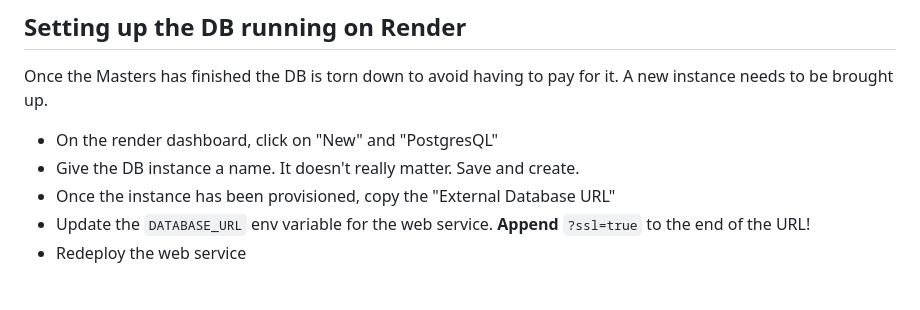
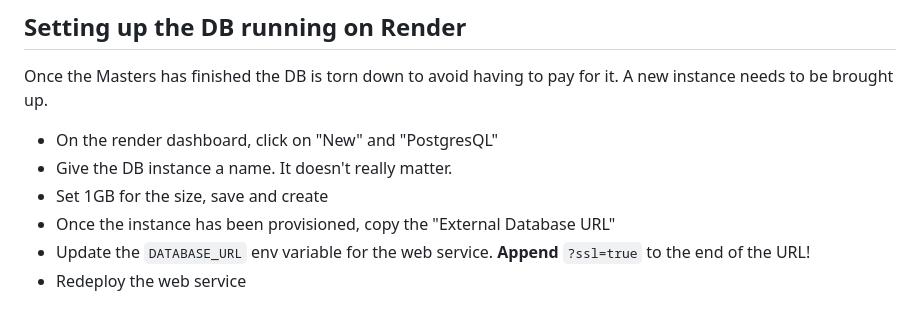
Before and after one commit to brianpburns/masters-leaderboard, a Markdown page: README.md, the part around the change. GitHub-like rendering.

```diff
--- a/README.md
+++ b/README.md
@@ -83,7 +83,8 @@ npm run build:prod
 Once the Masters has finished the DB is torn down to avoid having to pay for it. A new instance needs to be brought up.
 
 - On the render dashboard, click on "New" and "PostgresQL"
-- Give the DB instance a name. It doesn't really matter. Save and create.
+- Give the DB instance a name. It doesn't really matter.
+- Set 1GB for the size, save and create
 - Once the instance has been provisioned, copy the "External Database URL"
 - Update the `DATABASE_URL` env variable for the web service. **Append** `?ssl=true` to the end of the URL!
 - Redeploy the web service
```
